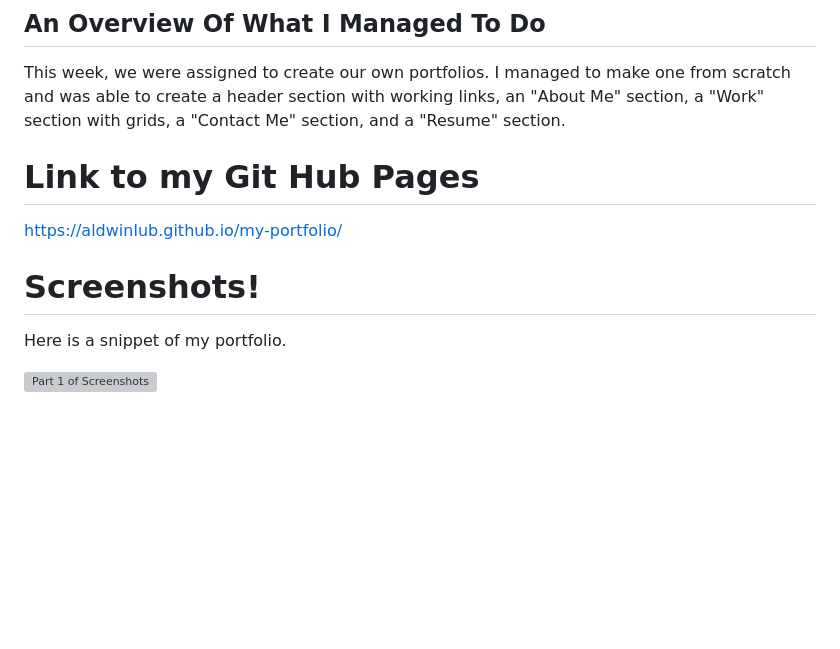
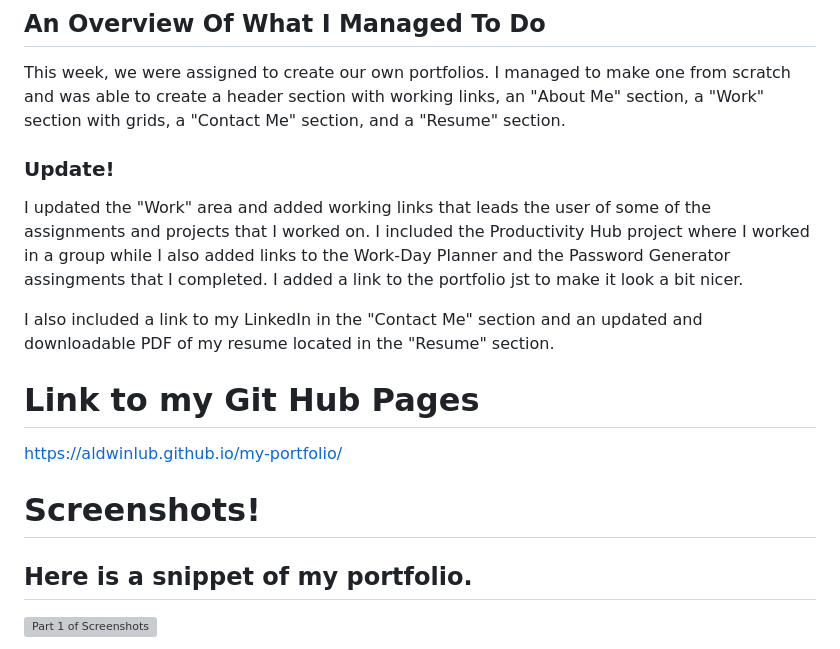
Before and after one commit to aldwinlub/my-portfolio, a Markdown page: README.md, the part around the change printed below. Rendered like a GitHub page; blank space fills up the shorter version; grey boxes are pictures that could not be loaded.

```diff
--- a/README.md
+++ b/README.md
@@ -3,6 +3,12 @@
 ## An Overview Of What I Managed To Do
 
 This week, we were assigned to create our own portfolios. I managed to make one from scratch and was able to create a header section with working links, an "About Me" section, a "Work" section with grids, a "Contact Me" section, and a "Resume" section.
+
+### Update!
+
+I updated the "Work" area and added working links that leads the user of some of the assignments and projects that I worked on. I included the Productivity Hub project where I worked in a group while I also added links to the Work-Day Planner and the Password Generator assingments that I completed. I added a link to the portfolio jst to make it look a bit nicer.
+
+I also included a link to my LinkedIn in the "Contact Me" section and an updated and downloadable PDF of my resume located in the "Resume" section.
 
 # Link to my Git Hub Pages
 
@@ -10,7 +16,7 @@ https://aldwinlub.github.io/my-portfolio/
 
 # Screenshots!
 
-Here is a snippet of my portfolio.
+## Here is a snippet of my portfolio.
 
 ![Part 1 of Screenshots](./assets/images/screen-shot-1.png)
 
```
Also changed, not shown: other parts of README.md (+6 -0 lines), assets/images/updated-resume-and-linked-in.png (added), assets/images/updated-resume.png (added), assets/images/updated-work-links.png (added), 3 other files.
